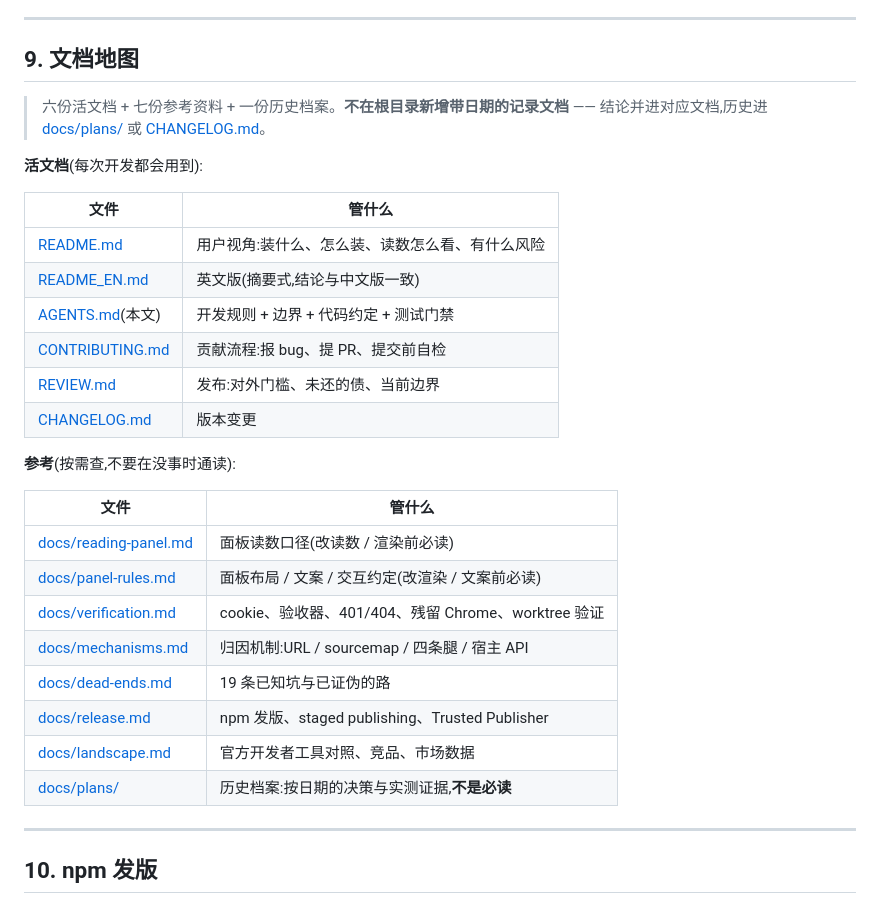
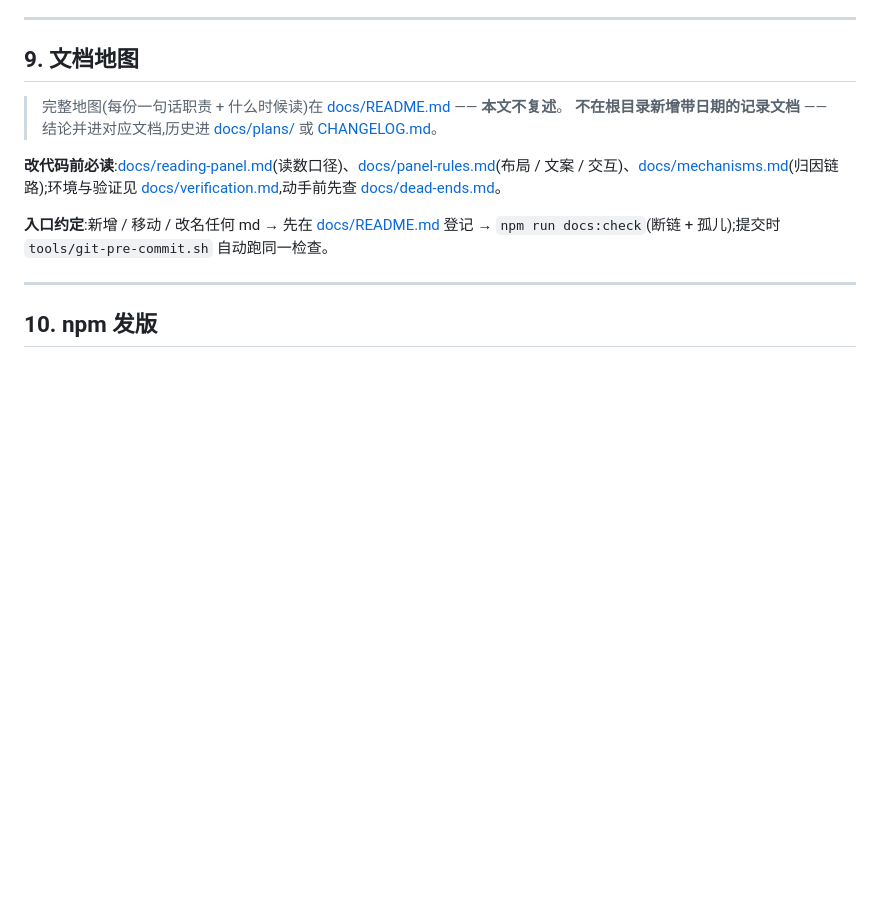
Before and after one commit to yanzhaohui1999/dsh-perf-hud, a Markdown page: AGENTS.md, the part around the change. Drawn GitHub-style; blank space fills up the shorter version.

```diff
--- a/AGENTS.md
+++ b/AGENTS.md
@@ -231,31 +231,12 @@ URL 形态、分段换算、四条腿边界、宿主 API、`locale/` 的 ENOENT
 
 ## 9. 文档地图
 
-> 六份活文档 + 七份参考资料 + 一份历史档案。**不在根目录新增带日期的记录文档** —— 结论并进对应文档,历史进 [docs/plans/](docs/plans/) 或 [CHANGELOG.md](CHANGELOG.md)。
+> 完整地图(每份一句话职责 + 什么时候读)在 [docs/README.md](docs/README.md) —— **本文不复述**。
+> **不在根目录新增带日期的记录文档** —— 结论并进对应文档,历史进 [docs/plans/](docs/plans/) 或 [CHANGELOG.md](CHANGELOG.md)。
 
-**活文档**(每次开发都会用到):
+**改代码前必读**:[docs/reading-panel.md](docs/reading-panel.md)(读数口径)、[docs/panel-rules.md](docs/panel-rules.md)(布局 / 文案 / 交互)、[docs/mechanisms.md](docs/mechanisms.md)(归因链路);环境与验证见 [docs/verification.md](docs/verification.md),动手前先查 [docs/dead-ends.md](docs/dead-ends.md)。
 
-| 文件 | 管什么 |
-|---|---|
-| [README.md](README.md) | 用户视角:装什么、怎么装、读数怎么看、有什么风险 |
-| [README_EN.md](README_EN.md) | 英文版(摘要式,结论与中文版一致) |
-| [AGENTS.md](AGENTS.md)(本文) | 开发规则 + 边界 + 代码约定 + 测试门禁 |
-| [CONTRIBUTING.md](CONTRIBUTING.md) | 贡献流程:报 bug、提 PR、提交前自检 |
-| [REVIEW.md](REVIEW.md) | 发布:对外门槛、未还的债、当前边界 |
-| [CHANGELOG.md](CHANGELOG.md) | 版本变更 |
-
-**参考**(按需查,不要在没事时通读):
-
-| 文件 | 管什么 |
-|---|---|
-| [docs/reading-panel.md](docs/reading-panel.md) | 面板读数口径(改读数 / 渲染前必读) |
-| [docs/panel-rules.md](docs/panel-rules.md) | 面板布局 / 文案 / 交互约定(改渲染 / 文案前必读) |
-| [docs/verification.md](docs/verification.md) | cookie、验收器、401/404、残留 Chrome、worktree 验证 |
-| [docs/mechanisms.md](docs/mechanisms.md) | 归因机制:URL / sourcemap / 四条腿 / 宿主 API |
-| [docs/dead-ends.md](docs/dead-ends.md) | 19 条已知坑与已证伪的路 |
-| [docs/release.md](docs/release.md) | npm 发版、staged publishing、Trusted Publisher |
-| [docs/landscape.md](docs/landscape.md) | 官方开发者工具对照、竞品、市场数据 |
-| [docs/plans/](docs/plans/) | 历史档案:按日期的决策与实测证据,**不是必读** |
+**入口约定**:新增 / 移动 / 改名任何 md → 先在 [docs/README.md](docs/README.md) 登记 → `npm run docs:check`(断链 + 孤儿);提交时 `tools/git-pre-commit.sh` 自动跑同一检查。
 
 ---
 
```
Also changed, not shown: README.md (+1 -0 lines), docs/README.md (added, +65 -0 lines).
